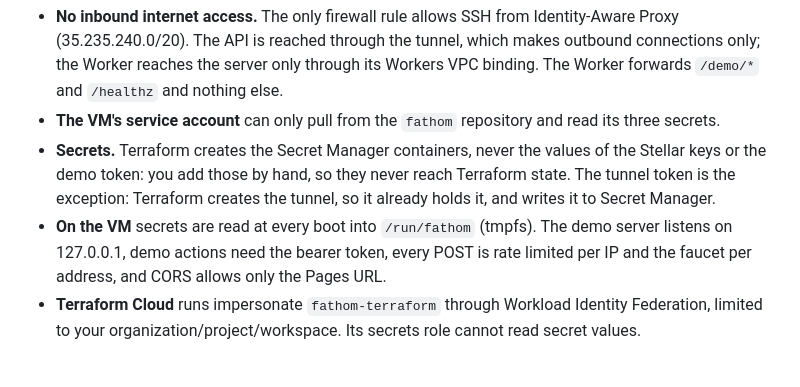
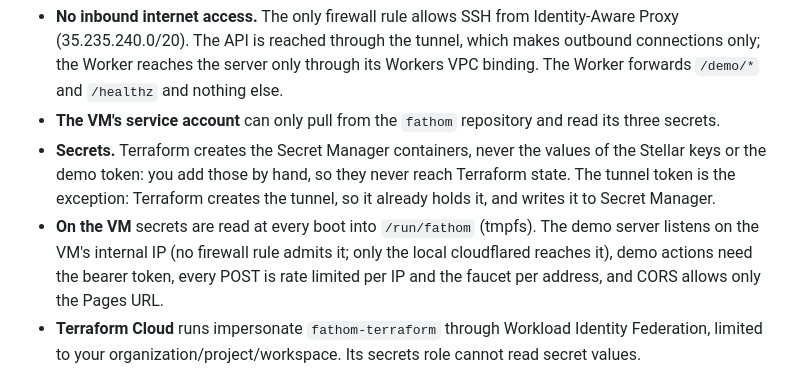
Before and after one commit to celadari/fathom-hack-meridian-2026, a Markdown page: infra/README.md, the part around the change. Drawn GitHub-style.

Commit message:
infra README: demo server listens on the VM's internal IP

```diff
--- a/infra/README.md
+++ b/infra/README.md
@@ -52,7 +52,7 @@ Sources: [VPC pricing: external IPs](https://cloud.google.com/vpc/pricing-announ
   the demo token: you add those by hand, so they never reach Terraform state. The tunnel token is the
   exception: Terraform creates the tunnel, so it already holds it, and writes it to Secret Manager.
 - **On the VM** secrets are read at every boot into `/run/fathom` (tmpfs). The demo server listens on
-  127.0.0.1, demo actions need the bearer token, every POST is rate limited per IP and the faucet per
+  the VM's internal IP (no firewall rule admits it; only the local cloudflared reaches it), demo actions need the bearer token, every POST is rate limited per IP and the faucet per
   address, and CORS allows only the Pages URL.
 - **Terraform Cloud** runs impersonate `fathom-terraform` through Workload Identity Federation, limited
   to your organization/project/workspace. Its secrets role cannot read secret values.
```
